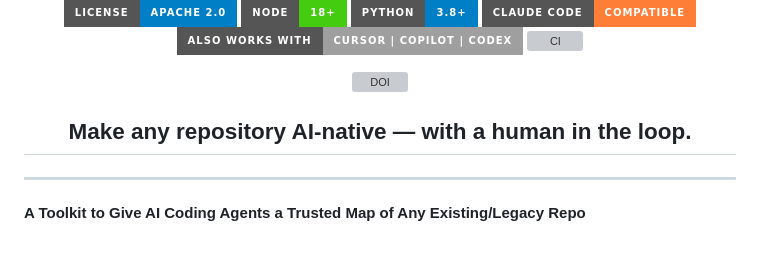
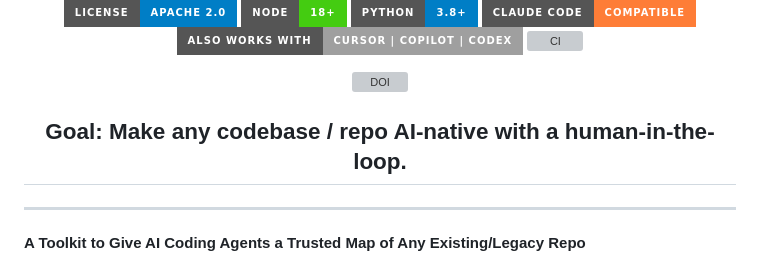
Before and after one commit to kunalsuri/ai-fication-kit, a Markdown page: README.md, the part around the change. GitHub-like rendering; badges without logos; grey boxes are pictures that could not be loaded.

```diff
--- a/README.md
+++ b/README.md
@@ -14,7 +14,7 @@
 
 [![DOI](https://zenodo.org/badge/DOI/10.5281/zenodo.20860637.svg)](https://doi.org/10.5281/zenodo.20860637)
 
-<h2>Make any repository AI-native — with a human in the loop.</h2>
+<h2>Goal: Make any codebase / repo AI-native with a human-in-the-loop.</h2>
 
 </div>
 
```
